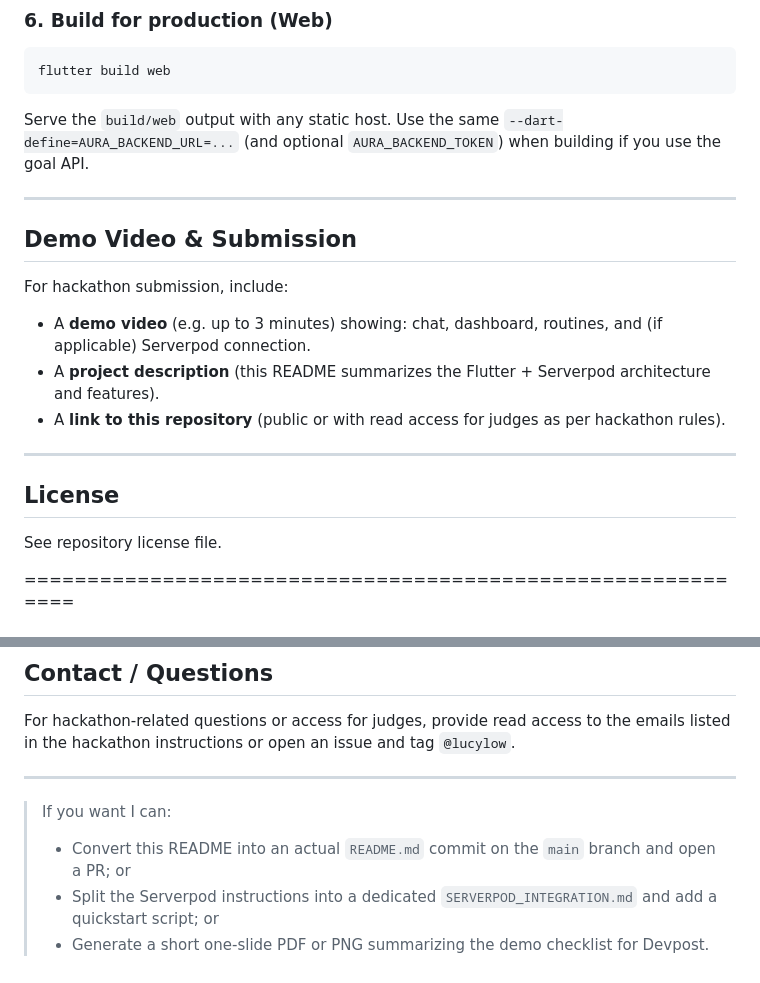
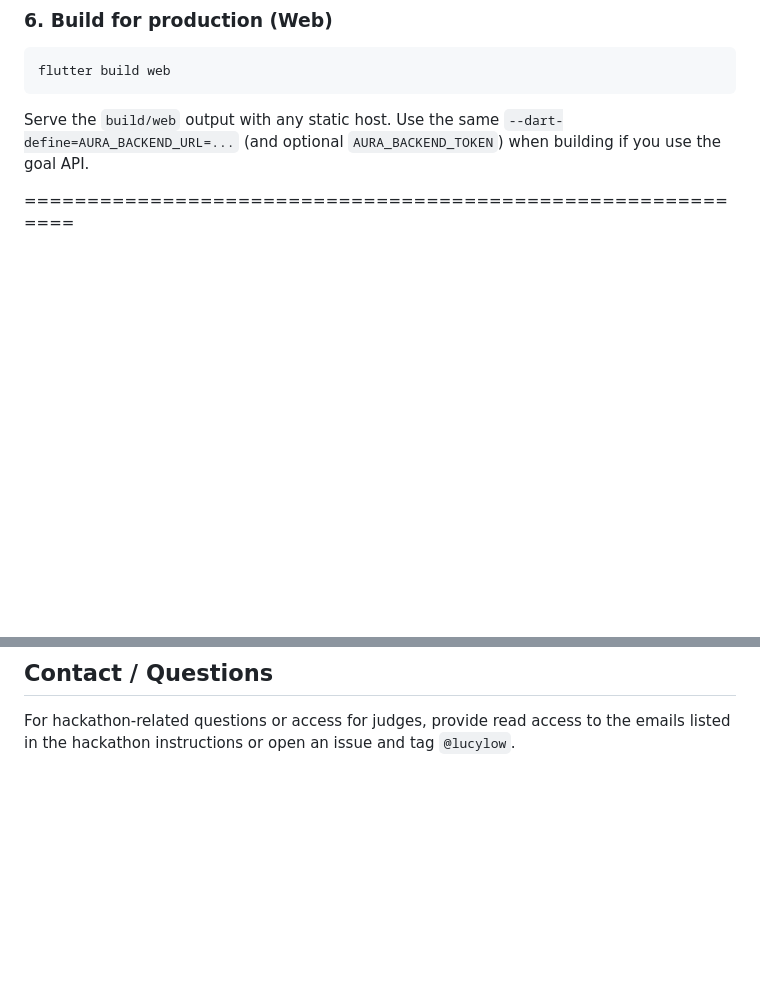
Before and after one commit to lucylow/flutter-butler-aura, a Markdown page: README.md, 2 parts joined by grey strips. Rendered like a GitHub page; blank space fills up the shorter version.

Commit message:
Clean up README by removing demo and license sections
Removed demo video submission details and license section from README.

````diff
--- a/README.md
+++ b/README.md
@@ -261,22 +261,6 @@ flutter build web
 ```
 
 Serve the `build/web` output with any static host. Use the same `--dart-define=AURA_BACKEND_URL=...` (and optional `AURA_BACKEND_TOKEN`) when building if you use the goal API.
-
----
-
-## Demo Video & Submission
-
-For hackathon submission, include:
-
-- A **demo video** (e.g. up to 3 minutes) showing: chat, dashboard, routines, and (if applicable) Serverpod connection.
-- A **project description** (this README summarizes the Flutter + Serverpod architecture and features).
-- A **link to this repository** (public or with read access for judges as per hackathon rules).
-
----
-
-## License
-
-See repository license file.
 
 
 
@@ -645,11 +629,3 @@ MIT — see the `LICENSE` file for full terms.
 ## Contact / Questions
 
 For hackathon-related questions or access for judges, provide read access to the emails listed in the hackathon instructions or open an issue and tag `@lucylow`.
-
----
-
-> If you want I can:
->
-> * Convert this README into an actual `README.md` commit on the `main` branch and open a PR; or
-> * Split the Serverpod instructions into a dedicated `SERVERPOD_INTEGRATION.md` and add a quickstart script; or
-> * Generate a short one-slide PDF or PNG summarizing the demo checklist for Devpost.
````
